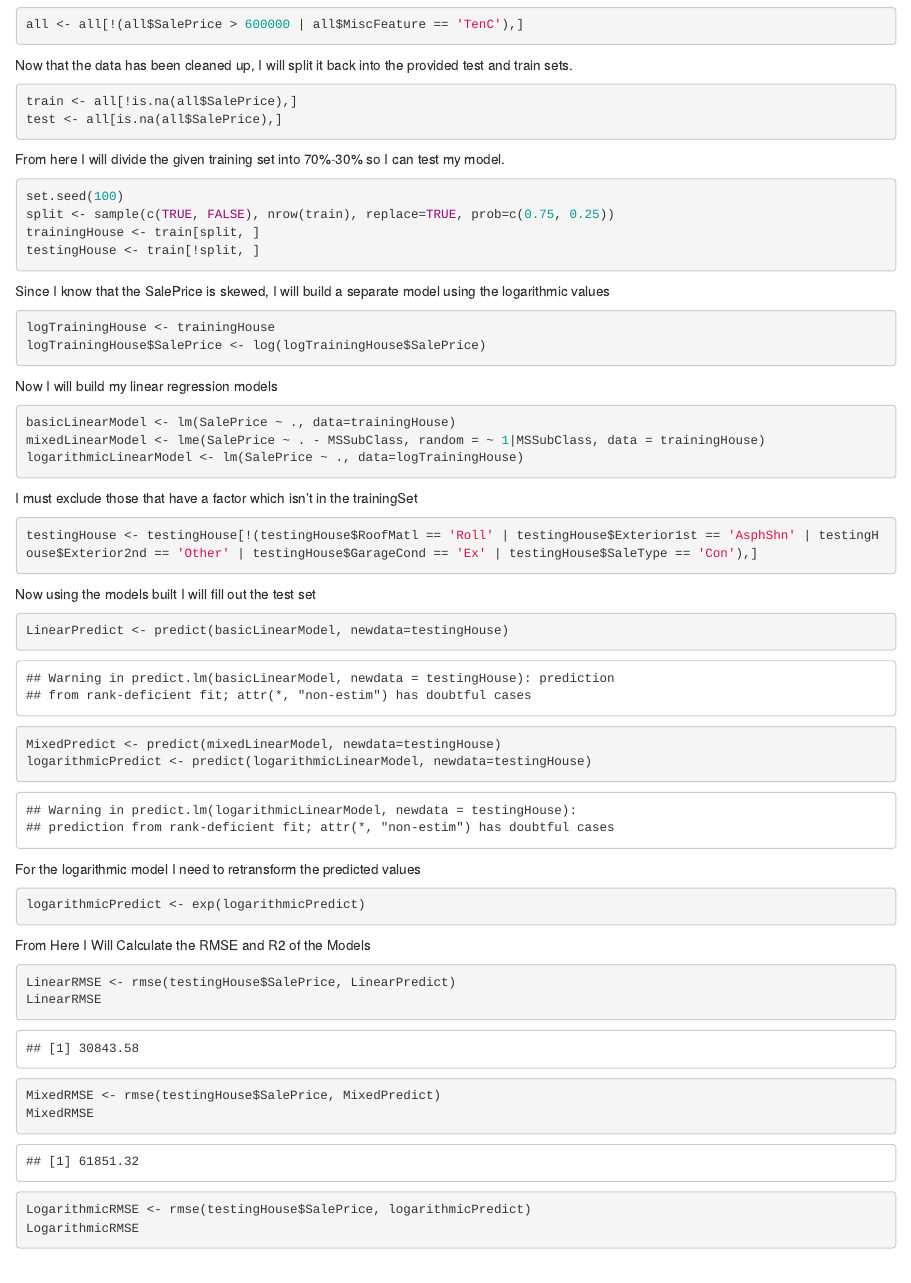
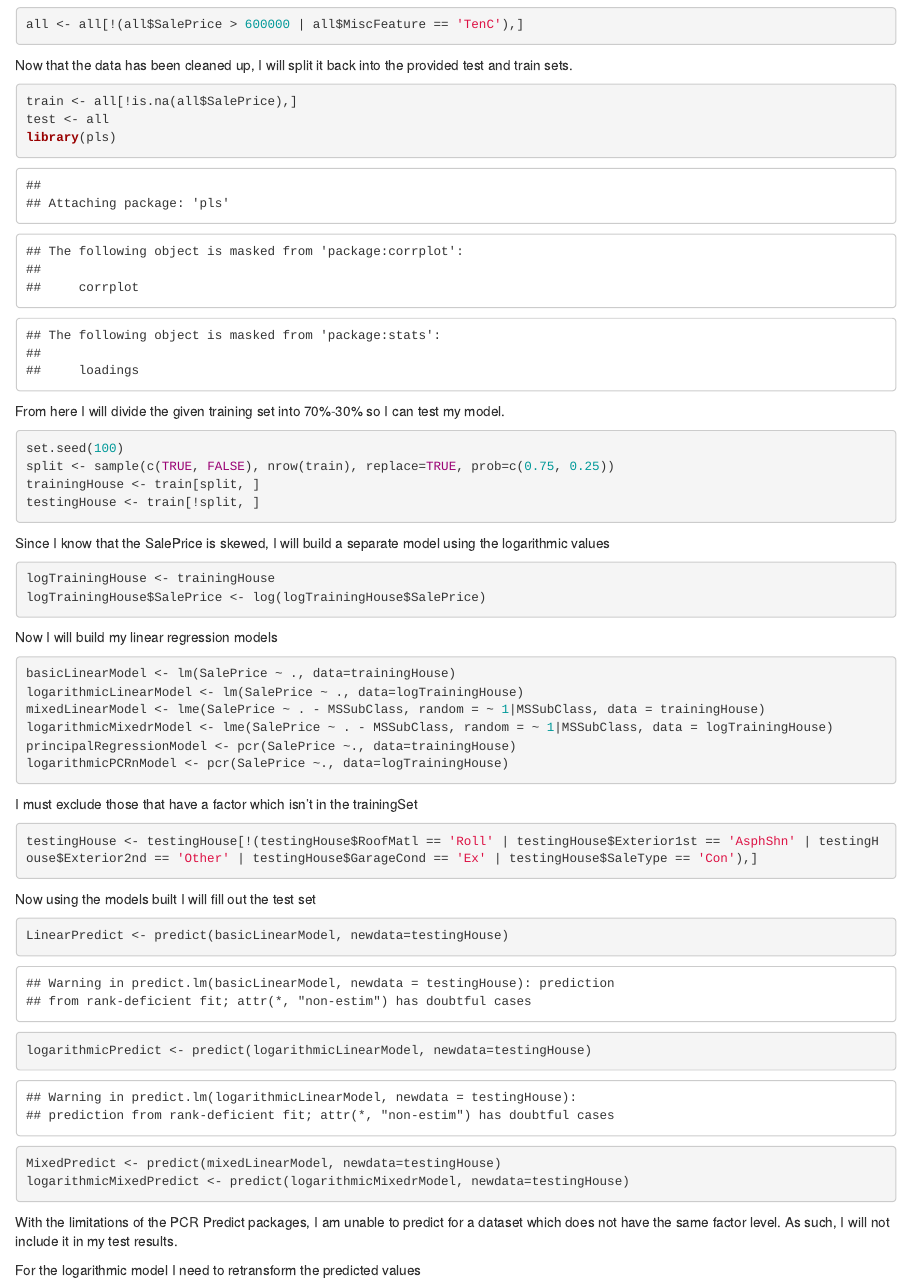
Before and after one commit to deralick/capstoneproject, an R Markdown document (house-prices.Rmd): the page in a window 1100 px wide, from 11120 px down. Rendered offline with R 4.5, knitr and Pandoc, with nearby package versions; some code elsewhere in the file could not run offline.

Commit message:
Update house-prices.Rmd

````diff
--- a/house-prices.Rmd
+++ b/house-prices.Rmd
@@ -405,7 +405,8 @@ all <- all[!(all$SalePrice > 600000 | all$MiscFeature == 'TenC'),]
 Now that the data has been cleaned up, I will split it back into the provided test and train sets.
 ```{r}
 train <- all[!is.na(all$SalePrice),]
-test <- all[is.na(all$SalePrice),]
+test <- all
+library(pls)
 ```
 
 
@@ -428,8 +429,11 @@ logTrainingHouse$SalePrice <- log(logTrainingHouse$SalePrice)
 Now I will build my linear regression models
 ```{r}
 basicLinearModel <- lm(SalePrice ~ ., data=trainingHouse)
+logarithmicLinearModel <- lm(SalePrice ~ ., data=logTrainingHouse)
 mixedLinearModel <- lme(SalePrice ~ . - MSSubClass, random = ~ 1|MSSubClass, data = trainingHouse)
-logarithmicLinearModel <- lm(SalePrice ~ ., data=logTrainingHouse)
+logarithmicMixedrModel <- lme(SalePrice ~ . - MSSubClass, random = ~ 1|MSSubClass, data = logTrainingHouse)
+principalRegressionModel <- pcr(SalePrice ~., data=trainingHouse)
+logarithmicPCRnModel <- pcr(SalePrice ~., data=logTrainingHouse)
 ```
 
 I must exclude those that have a factor which isn't in the trainingSet
@@ -443,9 +447,12 @@ testingHouse <- testingHouse[!(testingHouse$RoofMatl == 'Roll' | testingHouse$Ex
 Now using the models built I will fill out the test set
 ```{r}
 LinearPredict <- predict(basicLinearModel, newdata=testingHouse)
+logarithmicPredict <- predict(logarithmicLinearModel, newdata=testingHouse)
 MixedPredict <- predict(mixedLinearModel, newdata=testingHouse)
-logarithmicPredict <- predict(logarithmicLinearModel, newdata=testingHouse)
+logarithmicMixedPredict <- predict(logarithmicMixedrModel, newdata=testingHouse)
+
 ```
+With the limitations of the PCR Predict packages, I am unable to predict for a dataset which does not have the same factor level. As such, I will not include it in my test results.
 
 For the logarithmic model I need to retransform the predicted values
 ```{r}
@@ -460,4 +471,2 @@ LinearRMSE
 MixedRMSE <- rmse(testingHouse$SalePrice, MixedPredict)
 MixedRMSE
-LogarithmicRMSE <- rmse(testingHouse$SalePrice, logarithmicPredict)
-LogarithmicRMSE
````
Also changed, not shown: house-prices.Rmd (14 more changed lines).
